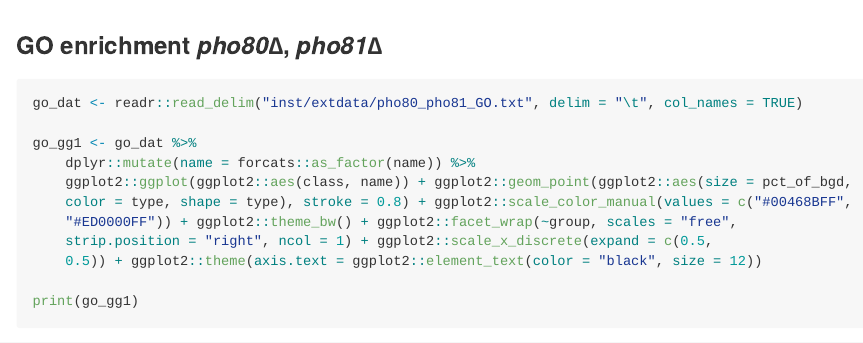
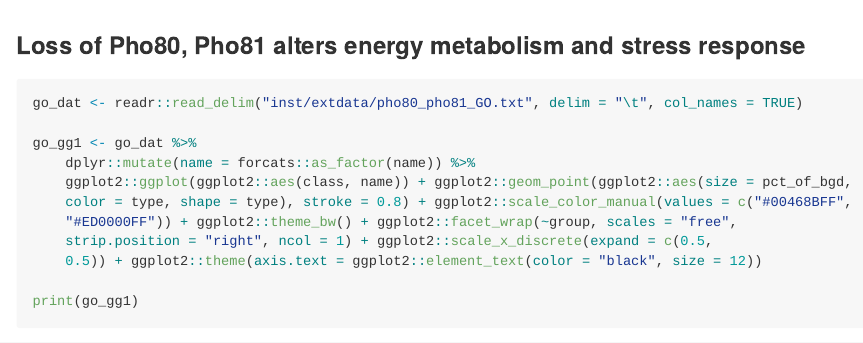
Before and after one commit to sethiyap/CnPho80Analysis, an R Markdown document (README.Rmd): the page in a window 1100 px wide, from 5680 px down. The pictures show the output file README.md that the author committed with the source, drawn offline in the style of GitHub; long lines of code are wrapped.

Commit message:
last knit

````diff
--- a/README.Rmd
+++ b/README.Rmd
@@ -229,7 +229,7 @@ go_gg
 
 ```
 
-### GO enrichment *pho80∆*, *pho81∆*
+### Loss of Pho80, Pho81 alters energy metabolism and stress response
 
 ```{r GO_plot2, echo=TRUE, eval=TRUE, warning=FALSE, message=FALSE, tidy=TRUE}
 
````
Also changed, not shown: README.md.
